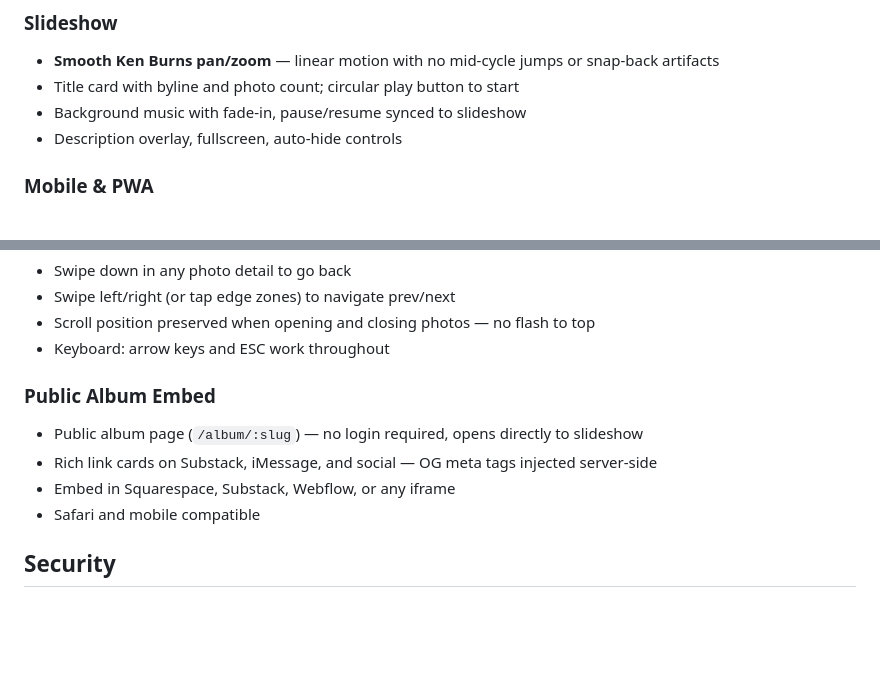
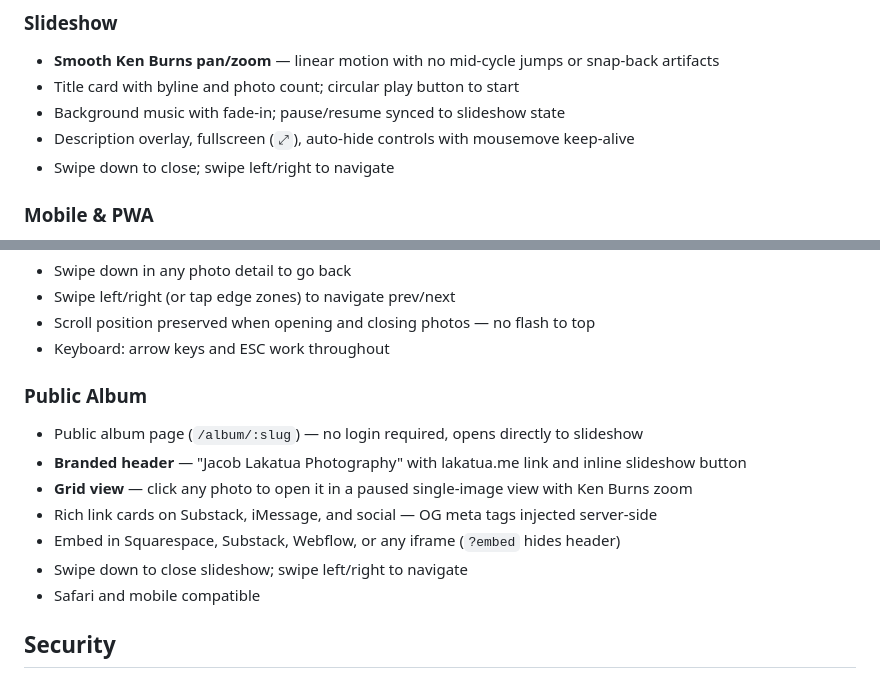
Before and after one commit to jaapjan14/darkroom-log, a Markdown page: README.md, 2 parts joined by grey strips. GitHub-like rendering; blank space fills up the shorter version.

Commit message:
docs: update README for v1.5.6 slideshow and public album features
Co-Authored-By: Claude Sonnet 4.6 <noreply@anthropic.com>

```diff
--- a/README.md
+++ b/README.md
@@ -39,8 +39,9 @@ A self-hosted darkroom printing log and analog photo library, built for Immich i
 ### Slideshow
 - **Smooth Ken Burns pan/zoom** — linear motion with no mid-cycle jumps or snap-back artifacts
 - Title card with byline and photo count; circular play button to start
-- Background music with fade-in, pause/resume synced to slideshow
-- Description overlay, fullscreen, auto-hide controls
+- Background music with fade-in; pause/resume synced to slideshow state
+- Description overlay, fullscreen (`⤢`), auto-hide controls with mousemove keep-alive
+- Swipe down to close; swipe left/right to navigate
 
 ### Mobile & PWA
 - Fully responsive — designed and tested on iPhone
@@ -54,10 +55,13 @@ A self-hosted darkroom printing log and analog photo library, built for Immich i
 - Scroll position preserved when opening and closing photos — no flash to top
 - Keyboard: arrow keys and ESC work throughout
 
-### Public Album Embed
+### Public Album
 - Public album page (`/album/:slug`) — no login required, opens directly to slideshow
+- **Branded header** — "Jacob Lakatua Photography" with lakatua.me link and inline slideshow button
+- **Grid view** — click any photo to open it in a paused single-image view with Ken Burns zoom
 - Rich link cards on Substack, iMessage, and social — OG meta tags injected server-side
-- Embed in Squarespace, Substack, Webflow, or any iframe
+- Embed in Squarespace, Substack, Webflow, or any iframe (`?embed` hides header)
+- Swipe down to close slideshow; swipe left/right to navigate
 - Safari and mobile compatible
 
 ## Security
```
